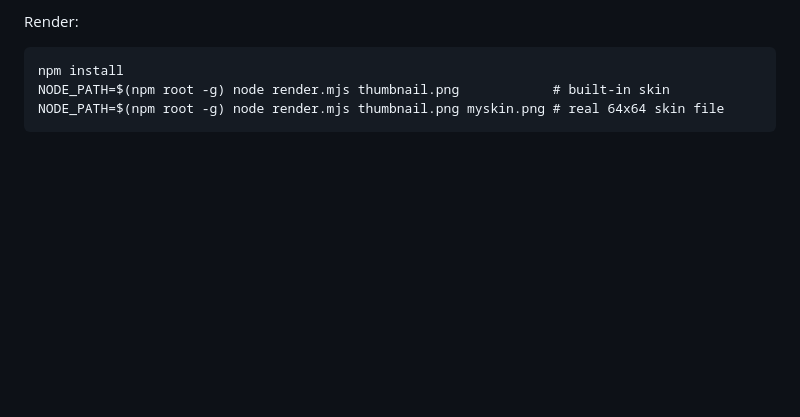
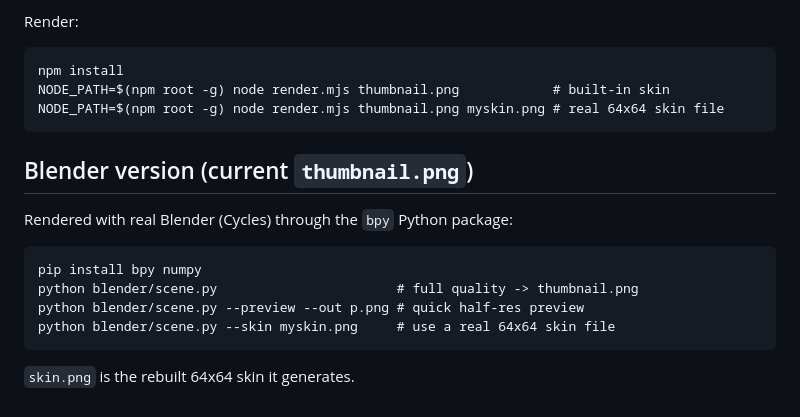
Before and after one commit to soloyko/Infuse, a Markdown page: thumbnail/README.md, the part around the change. GitHub-like rendering; blank space fills up the shorter version.

Commit message:
Render thumbnail with Blender (Cycles) for real lighting, DOF and glow
Co-Authored-By: Claude Opus 5.5 <noreply@anthropic.com>
Claude-Session: https://claude.ai/code/session_01N6Pm32TxQnQyfXV1Su8Tkh

```diff
--- a/thumbnail/README.md
+++ b/thumbnail/README.md
@@ -12,3 +12,14 @@ Render:
     npm install
     NODE_PATH=$(npm root -g) node render.mjs thumbnail.png            # built-in skin
     NODE_PATH=$(npm root -g) node render.mjs thumbnail.png myskin.png # real 64x64 skin file
+
+## Blender version (current `thumbnail.png`)
+
+Rendered with real Blender (Cycles) through the `bpy` Python package:
+
+    pip install bpy numpy
+    python blender/scene.py                       # full quality -> thumbnail.png
+    python blender/scene.py --preview --out p.png # quick half-res preview
+    python blender/scene.py --skin myskin.png     # use a real 64x64 skin file
+
+`skin.png` is the rebuilt 64x64 skin it generates.
```
Also changed, not shown: thumbnail/skin.png (added), 5 other files.
